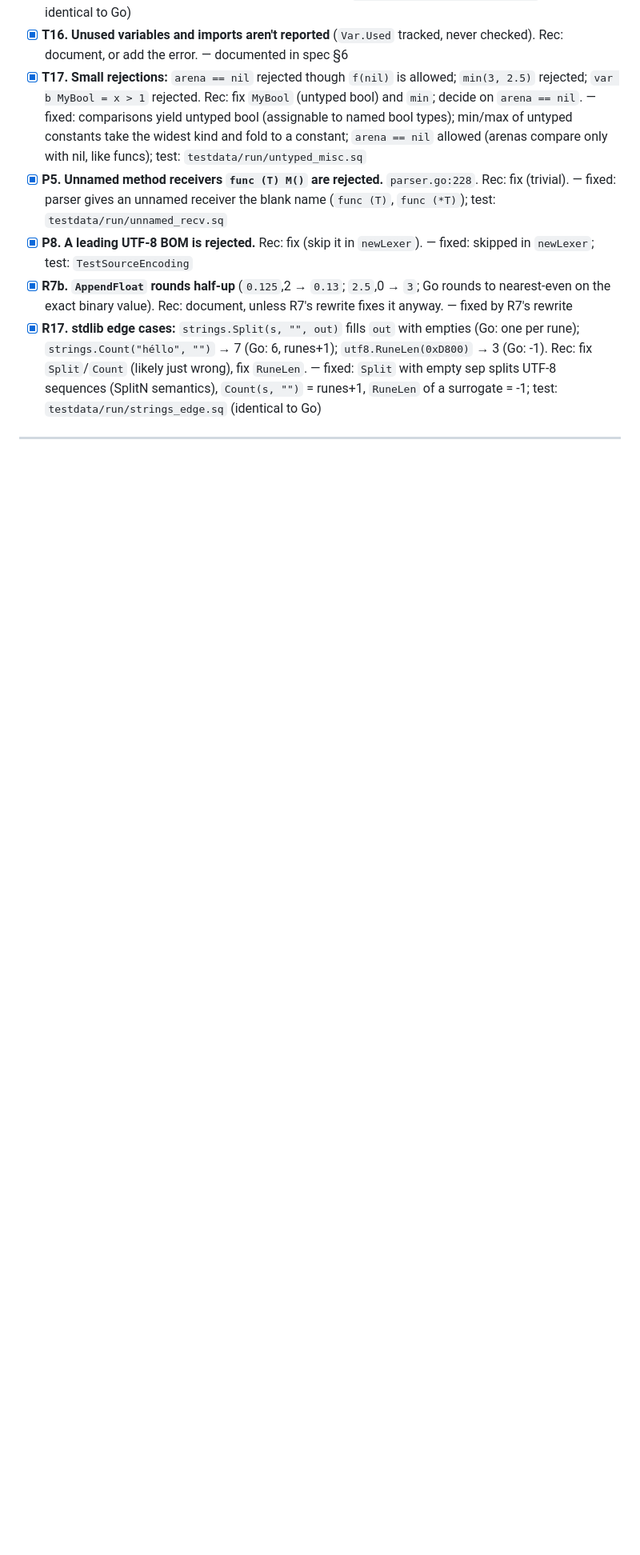
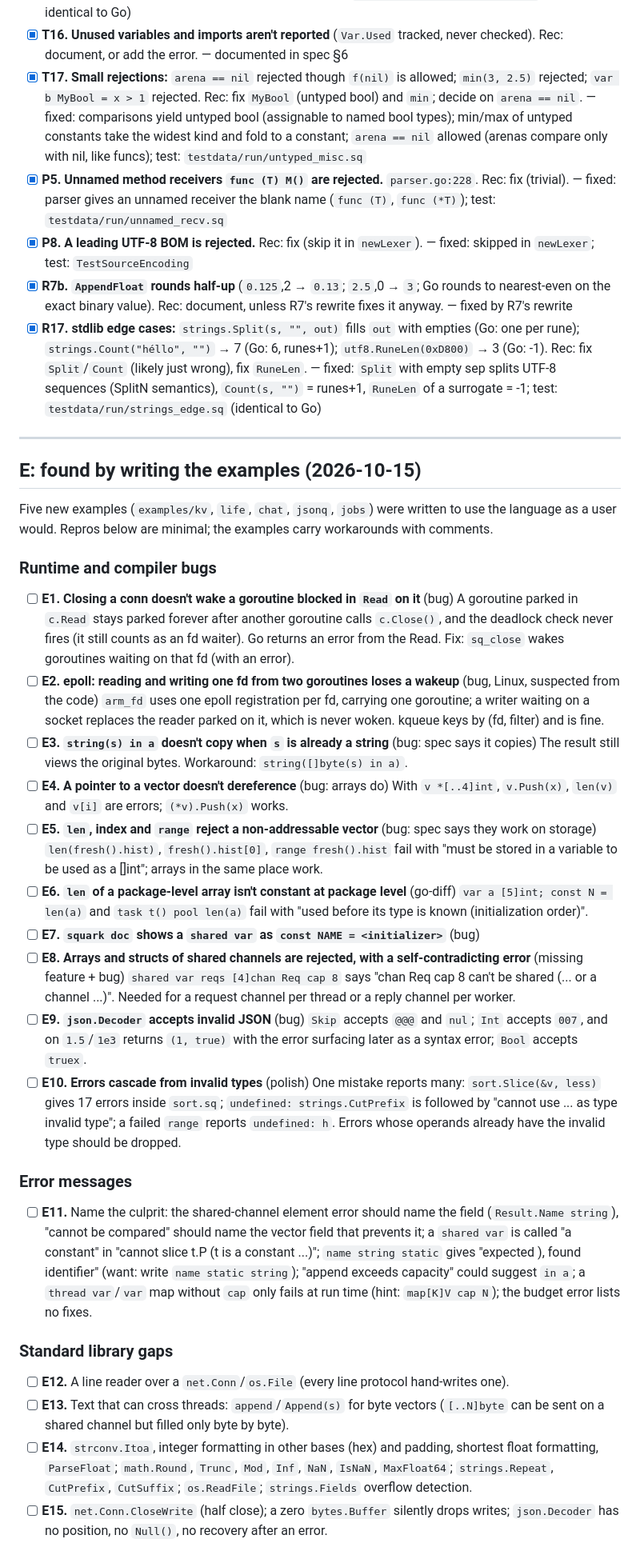
Before and after one commit to nicklanng/squark, a Markdown page: BUGS.md, the part around one of its changes. Shown at 80% size. Rendered like a GitHub page; blank space fills up the shorter version.

Commit message:
BUGS.md: section E, found by writing the examples
Co-Authored-By: Claude Opus 5.5 <noreply@anthropic.com>

```diff
--- a/BUGS.md
+++ b/BUGS.md
@@ -426,3 +426,60 @@ Squark may differ from Go here. For each: either fix it, or add a line to `docs/
 
 ---
 
+## E: found by writing the examples (2026-10-15)
+
+Five new examples (`examples/kv`, `life`, `chat`, `jsonq`, `jobs`) were written to use the
+language as a user would. Repros below are minimal; the examples carry workarounds with comments.
+
+### Runtime and compiler bugs
+
+- [ ] **E1. Closing a conn doesn't wake a goroutine blocked in `Read` on it** (bug)
+  A goroutine parked in `c.Read` stays parked forever after another goroutine calls `c.Close()`,
+  and the deadlock check never fires (it still counts as an fd waiter). Go returns an error from
+  the Read. Fix: `sq_close` wakes goroutines waiting on that fd (with an error).
+- [ ] **E2. epoll: reading and writing one fd from two goroutines loses a wakeup** (bug, Linux,
+  suspected from the code) `arm_fd` uses one epoll registration per fd, carrying one goroutine;
+  a writer waiting on a socket replaces the reader parked on it, which is never woken. kqueue keys
+  by (fd, filter) and is fine.
+- [ ] **E3. `string(s) in a` doesn't copy when `s` is already a string** (bug: spec says it
+  copies) The result still views the original bytes. Workaround: `string([]byte(s) in a)`.
+- [ ] **E4. A pointer to a vector doesn't dereference** (bug: arrays do) With `v *[..4]int`,
+  `v.Push(x)`, `len(v)` and `v[i]` are errors; `(*v).Push(x)` works.
+- [ ] **E5. `len`, index and `range` reject a non-addressable vector** (bug: spec says they work on
+  storage) `len(fresh().hist)`, `fresh().hist[0]`, `range fresh().hist` fail with "must be stored
+  in a variable to be used as a []int"; arrays in the same place work.
+- [ ] **E6. `len` of a package-level array isn't constant at package level** (go-diff) `var a
+  [5]int; const N = len(a)` and `task t() pool len(a)` fail with "used before its type is known
+  (initialization order)".
+- [ ] **E7. `squark doc` shows a `shared var` as `const NAME = <initializer>`** (bug)
+- [ ] **E8. Arrays and structs of shared channels are rejected, with a self-contradicting error**
+  (missing feature + bug) `shared var reqs [4]chan Req cap 8` says "chan Req cap 8 can't be shared
+  (... or a channel ...)". Needed for a request channel per thread or a reply channel per worker.
+- [ ] **E9. `json.Decoder` accepts invalid JSON** (bug) `Skip` accepts `@@@` and `nul`; `Int`
+  accepts `007`, and on `1.5`/`1e3` returns `(1, true)` with the error surfacing later as a syntax
+  error; `Bool` accepts `truex`.
+- [ ] **E10. Errors cascade from invalid types** (polish) One mistake reports many: `sort.Slice(&v,
+  less)` gives 17 errors inside `sort.sq`; `undefined: strings.CutPrefix` is followed by
+  "cannot use ... as type invalid type"; a failed `range` reports `undefined: h`. Errors whose
+  operands already have the invalid type should be dropped.
+
+### Error messages
+
+- [ ] **E11.** Name the culprit: the shared-channel element error should name the field
+  (`Result.Name string`), "cannot be compared" should name the vector field that prevents it; a
+  `shared var` is called "a constant" in "cannot slice t.P (t is a constant ...)"; `name string
+  static` gives "expected ), found identifier" (want: write `name static string`); "append exceeds
+  capacity" could suggest `in a`; a `thread var`/`var` map without `cap` only fails at run time
+  (hint: `map[K]V cap N`); the budget error lists no fixes.
+
+### Standard library gaps
+
+- [ ] **E12.** A line reader over a `net.Conn`/`os.File` (every line protocol hand-writes one).
+- [ ] **E13.** Text that can cross threads: `append`/`Append(s)` for byte vectors (`[..N]byte` can be
+  sent on a shared channel but filled only byte by byte).
+- [ ] **E14.** `strconv.Itoa`, integer formatting in other bases (hex) and padding, shortest float
+  formatting, `ParseFloat`; `math.Round`, `Trunc`, `Mod`, `Inf`, `NaN`, `IsNaN`, `MaxFloat64`;
+  `strings.Repeat`, `CutPrefix`, `CutSuffix`; `os.ReadFile`; `strings.Fields` overflow detection.
+- [ ] **E15.** `net.Conn.CloseWrite` (half close); a zero `bytes.Buffer` silently drops writes;
+  `json.Decoder` has no position, no `Null()`, no recovery after an error.
+
```
Also changed, not shown: other parts of BUGS.md (+10 -0 lines).
